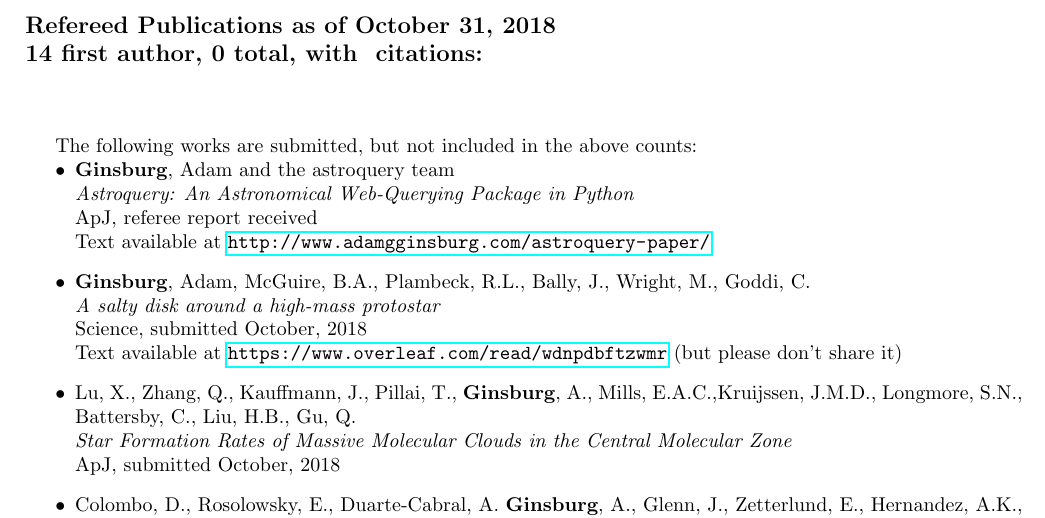
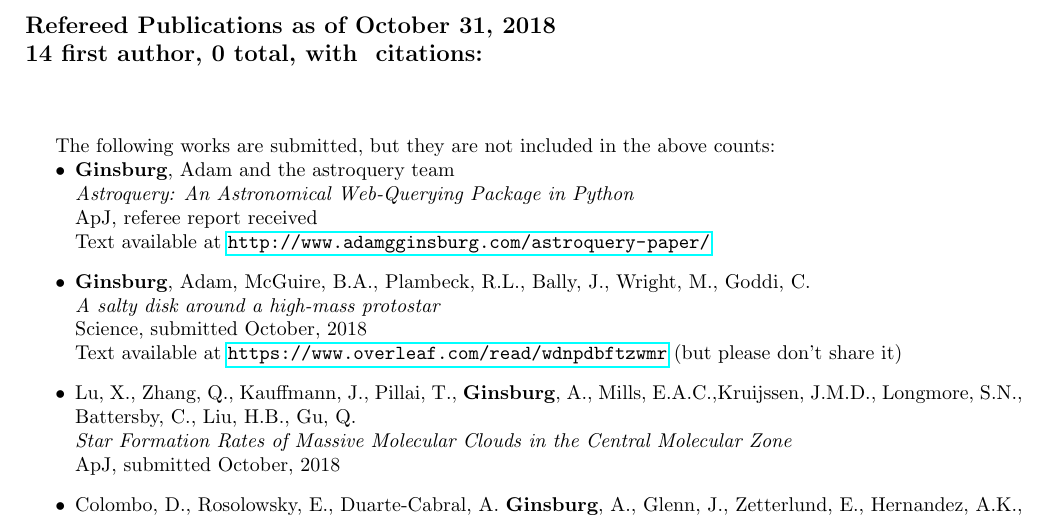
Before and after one commit to keflavich/cv, a LaTeX CV (cv.tex, which reads submitted.tex): part of page 8 of 8, cut so that both start at the same text. Compiled offline with pdfLaTeX; a LaTeX package or settings file that is missing is left out.

Commit message:
grammar fix

```diff
--- a/submitted.tex
+++ b/submitted.tex
@@ -1,5 +1,5 @@
 \vspace{24pt}
-The following works are submitted, but not included in the above counts:
+The following works are submitted, but they are not included in the above counts:
 
 \begin{itemize}
     \item \textbf{Ginsburg}, Adam and the astroquery team \\
```
